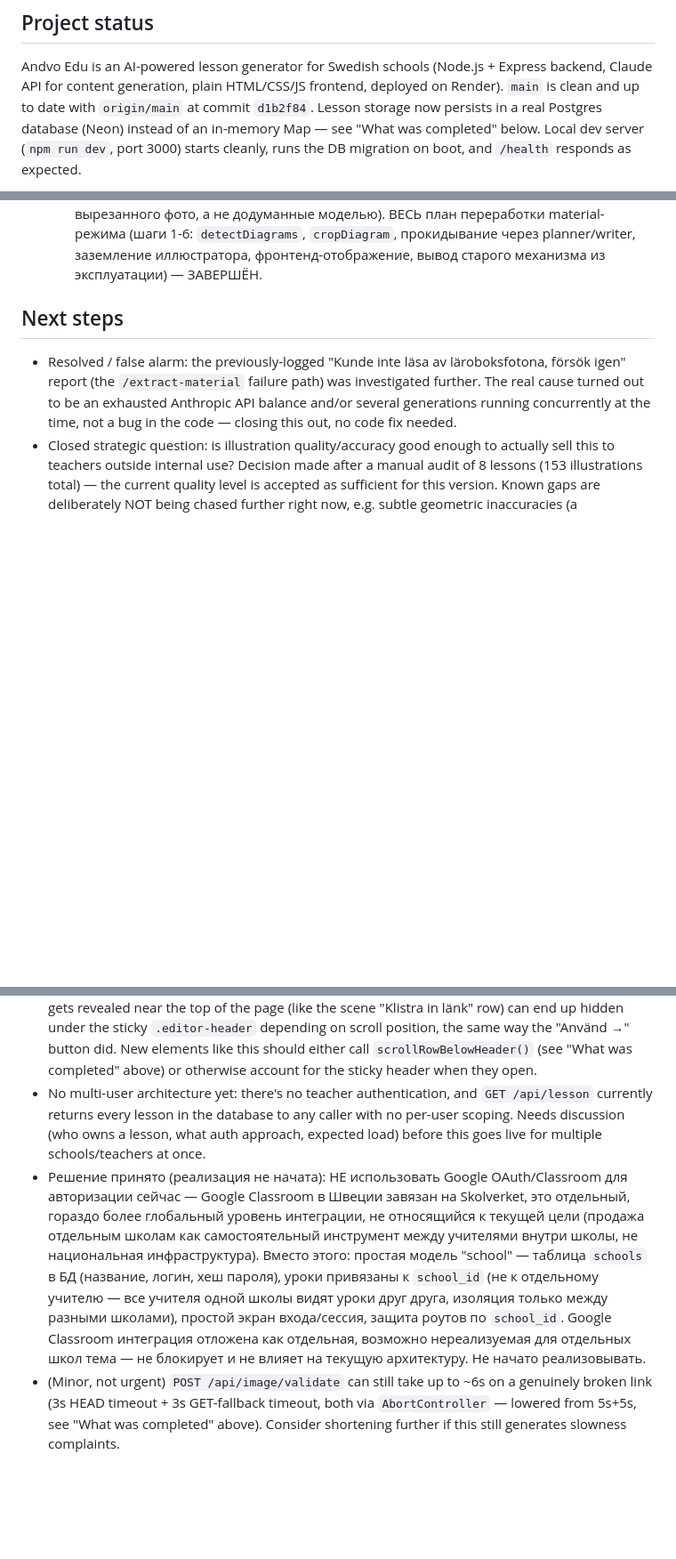
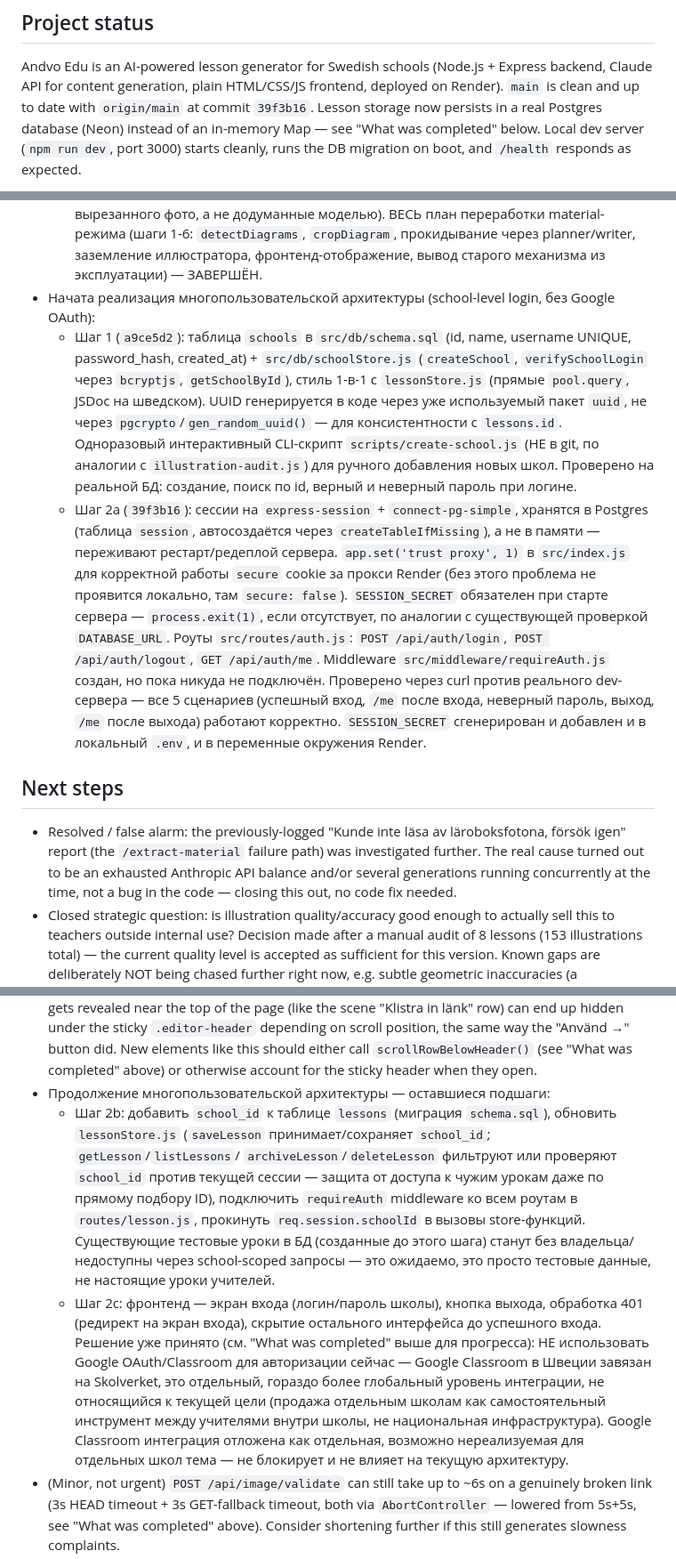
Before and after one commit to JamesJeon2019/andvo-edu, a Markdown page: handoff.md, 3 parts joined by grey strips. Shown at 89% size. GitHub-like rendering; blank space fills up the shorter version.

Commit message:
Update handoff.md: log school-level auth steps 1-2a, note remaining sub-steps 2b/2c

```diff
--- a/handoff.md
+++ b/handoff.md
@@ -7,7 +7,7 @@ _Last updated: 2026-07-28_
 Andvo Edu is an AI-powered lesson generator for Swedish schools (Node.js +
 Express backend, Claude API for content generation, plain HTML/CSS/JS
 frontend, deployed on Render). `main` is clean and up to date with
-`origin/main` at commit `d1b2f84`. Lesson storage now persists in a real
+`origin/main` at commit `39f3b16`. Lesson storage now persists in a real
 Postgres database (Neon) instead of an in-memory Map — see "What was
 completed" below. Local dev server (`npm run dev`, port 3000) starts
 cleanly, runs the DB migration on boot, and `/health` responds as
@@ -425,6 +425,32 @@ and voice playback + YouTube links are supported per block.
   прокидывание через planner/writer, заземление иллюстратора,
   фронтенд-отображение, вывод старого механизма из эксплуатации) —
   ЗАВЕРШЁН.
+- Начата реализация многопользовательской архитектуры (school-level login,
+  без Google OAuth):
+  - Шаг 1 (`a9ce5d2`): таблица `schools` в `src/db/schema.sql` (id, name,
+    username UNIQUE, password_hash, created_at) + `src/db/schoolStore.js`
+    (`createSchool`, `verifySchoolLogin` через `bcryptjs`, `getSchoolById`),
+    стиль 1-в-1 с `lessonStore.js` (прямые `pool.query`, JSDoc на шведском).
+    UUID генерируется в коде через уже используемый пакет `uuid`, не через
+    `pgcrypto`/`gen_random_uuid()` — для консистентности с `lessons.id`.
+    Одноразовый интерактивный CLI-скрипт `scripts/create-school.js` (НЕ в
+    git, по аналогии с `illustration-audit.js`) для ручного добавления
+    новых школ. Проверено на реальной БД: создание, поиск по id, верный и
+    неверный пароль при логине.
+  - Шаг 2a (`39f3b16`): сессии на `express-session` + `connect-pg-simple`,
+    хранятся в Postgres (таблица `session`, автосоздаётся через
+    `createTableIfMissing`), а не в памяти — переживают рестарт/редеплой
+    сервера. `app.set('trust proxy', 1)` в `src/index.js` для корректной
+    работы `secure` cookie за прокси Render (без этого проблема не
+    проявится локально, там `secure: false`). `SESSION_SECRET` обязателен
+    при старте сервера — `process.exit(1)`, если отсутствует, по аналогии
+    с существующей проверкой `DATABASE_URL`. Роуты `src/routes/auth.js`:
+    `POST /api/auth/login`, `POST /api/auth/logout`, `GET /api/auth/me`.
+    Middleware `src/middleware/requireAuth.js` создан, но пока никуда не
+    подключён. Проверено через curl против реального dev-сервера — все 5
+    сценариев (успешный вход, `/me` после входа, неверный пароль, выход,
+    `/me` после выхода) работают корректно. `SESSION_SECRET` сгенерирован
+    и добавлен и в локальный `.env`, и в переменные окружения Render.
 
 ## Next steps
 
@@ -469,24 +495,29 @@ and voice playback + YouTube links are supported per block.
   "Använd →" button did. New elements like this should either call
   `scrollRowBelowHeader()` (see "What was completed" above) or otherwise
   account for the sticky header when they open.
-- No multi-user architecture yet: there's no teacher authentication, and
-  `GET /api/lesson` currently returns every lesson in the database to any
-  caller with no per-user scoping. Needs discussion (who owns a lesson,
-  what auth approach, expected load) before this goes live for multiple
-  schools/teachers at once.
-- Решение принято (реализация не начата): НЕ использовать Google
-  OAuth/Classroom для авторизации сейчас — Google Classroom в Швеции
-  завязан на Skolverket, это отдельный, гораздо более глобальный уровень
-  интеграции, не относящийся к текущей цели (продажа отдельным школам
-  как самостоятельный инструмент между учителями внутри школы, не
-  национальная инфраструктура). Вместо этого: простая модель "school" —
-  таблица `schools` в БД (название, логин, хеш пароля), уроки привязаны к
-  `school_id` (не к отдельному учителю — все учителя одной школы видят
-  уроки друг друга, изоляция только между разными школами), простой
-  экран входа/сессия, защита роутов по `school_id`. Google Classroom
-  интеграция отложена как отдельная, возможно нереализуемая для
-  отдельных школ тема — не блокирует и не влияет на текущую архитектуру.
-  Не начато реализовывать.
+- Продолжение многопользовательской архитектуры — оставшиеся подшаги:
+  - Шаг 2b: добавить `school_id` к таблице `lessons` (миграция
+    `schema.sql`), обновить `lessonStore.js` (`saveLesson`
+    принимает/сохраняет `school_id`; `getLesson`/`listLessons`/
+    `archiveLesson`/`deleteLesson` фильтруют или проверяют `school_id`
+    против текущей сессии — защита от доступа к чужим урокам даже по
+    прямому подбору ID), подключить `requireAuth` middleware ко всем
+    роутам в `routes/lesson.js`, прокинуть `req.session.schoolId` в
+    вызовы store-функций. Существующие тестовые уроки в БД (созданные до
+    этого шага) станут без владельца/недоступны через school-scoped
+    запросы — это ожидаемо, это просто тестовые данные, не настоящие
+    уроки учителей.
+  - Шаг 2c: фронтенд — экран входа (логин/пароль школы), кнопка выхода,
+    обработка 401 (редирект на экран входа), скрытие остального
+    интерфейса до успешного входа.
+  Решение уже принято (см. "What was completed" выше для прогресса): НЕ
+  использовать Google OAuth/Classroom для авторизации сейчас — Google
+  Classroom в Швеции завязан на Skolverket, это отдельный, гораздо более
+  глобальный уровень интеграции, не относящийся к текущей цели (продажа
+  отдельным школам как самостоятельный инструмент между учителями внутри
+  школы, не национальная инфраструктура). Google Classroom интеграция
+  отложена как отдельная, возможно нереализуемая для отдельных школ
+  тема — не блокирует и не влияет на текущую архитектуру.
 - (Minor, not urgent) `POST /api/image/validate` can still take up to
   ~6s on a genuinely broken link (3s HEAD timeout + 3s GET-fallback
   timeout, both via `AbortController` — lowered from 5s+5s, see "What
```
Also changed, not shown: other parts of handoff.md (+1 -1 lines).
